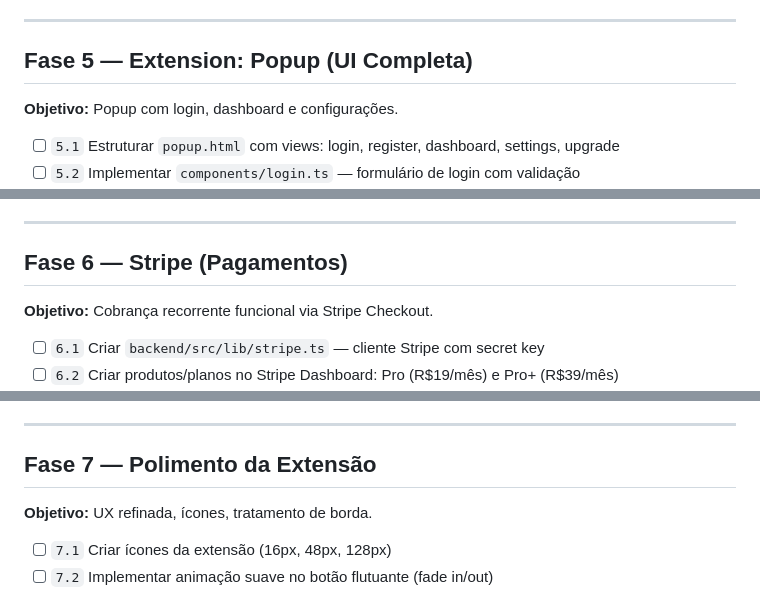
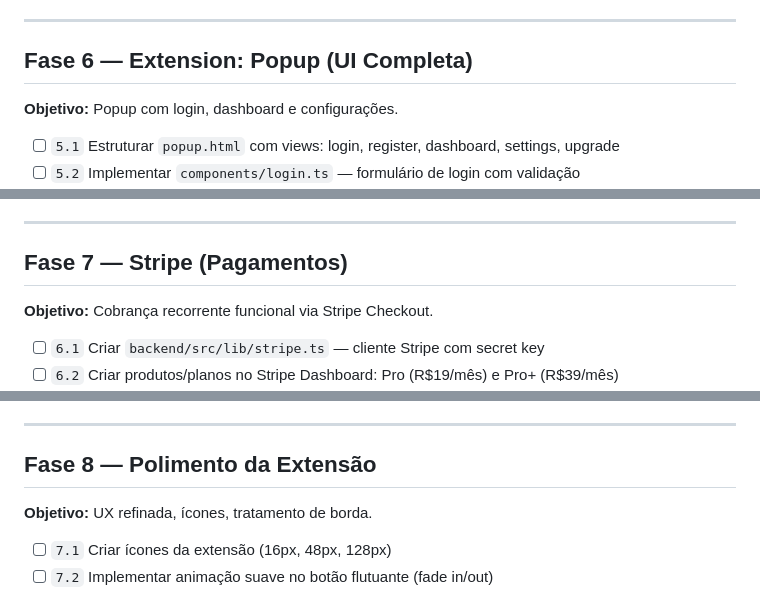
Before and after one commit to Cadlira/textflow, a Markdown page: PLAN.md, 3 parts joined by grey strips. Drawn GitHub-style.

```diff
--- a/PLAN.md
+++ b/PLAN.md
@@ -97,7 +102,7 @@
 
 ---
 
-## Fase 5 — Extension: Popup (UI Completa)
+## Fase 6 — Extension: Popup (UI Completa)
 
 **Objetivo:** Popup com login, dashboard e configurações.
 
@@ -114,7 +119,7 @@
 
 ---
 
-## Fase 6 — Stripe (Pagamentos)
+## Fase 7 — Stripe (Pagamentos)
 
 **Objetivo:** Cobrança recorrente funcional via Stripe Checkout.
 
@@ -130,7 +135,7 @@
 
 ---
 
-## Fase 7 — Polimento da Extensão
+## Fase 8 — Polimento da Extensão
 
 **Objetivo:** UX refinada, ícones, tratamento de borda.
 
```
Also changed, not shown: other parts of PLAN.md (+32 -27 lines).
